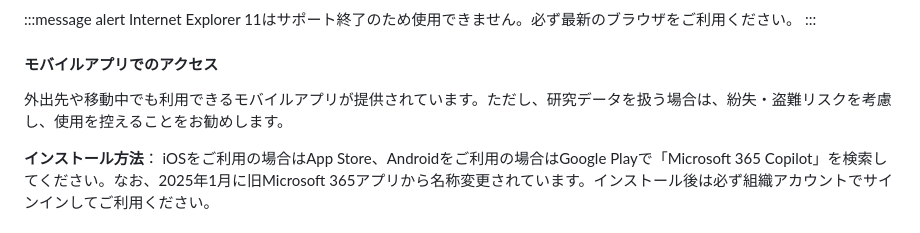
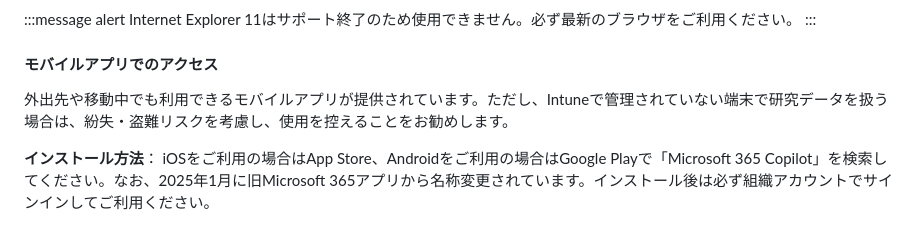
Before and after one commit to nahisaho/zenn-writing-collection, a Markdown page: books/5122840a6beb5e/chapter03-basic-operations.md, the part around the change. GitHub-like rendering.

Commit message:
更新: 第3章のモバイルアプリ利用に関する記述を修正
- Intuneで管理されていない端末での研究データ取り扱いに関する注意事項を明確化

🤖 Generated with [Claude Code](https://claude.ai/code)

Co-Authored-By: Claude <noreply@anthropic.com>

```diff
--- a/books/5122840a6beb5e/chapter03-basic-operations.md
+++ b/books/5122840a6beb5e/chapter03-basic-operations.md
@@ -34,7 +34,7 @@ Internet Explorer 11はサポート終了のため使用できません。必ず
 
 #### モバイルアプリでのアクセス
 
-外出先や移動中でも利用できるモバイルアプリが提供されています。ただし、研究データを扱う場合は、紛失・盗難リスクを考慮し、使用を控えることをお勧めします。
+外出先や移動中でも利用できるモバイルアプリが提供されています。ただし、Intuneで管理されていない端末で研究データを扱う場合は、紛失・盗難リスクを考慮し、使用を控えることをお勧めします。
 
 **インストール方法**：
 iOSをご利用の場合はApp Store、Androidをご利用の場合はGoogle Playで「Microsoft 365 Copilot」を検索してください。なお、2025年1月に旧Microsoft 365アプリから名称変更されています。インストール後は必ず組織アカウントでサインインしてご利用ください。
```
